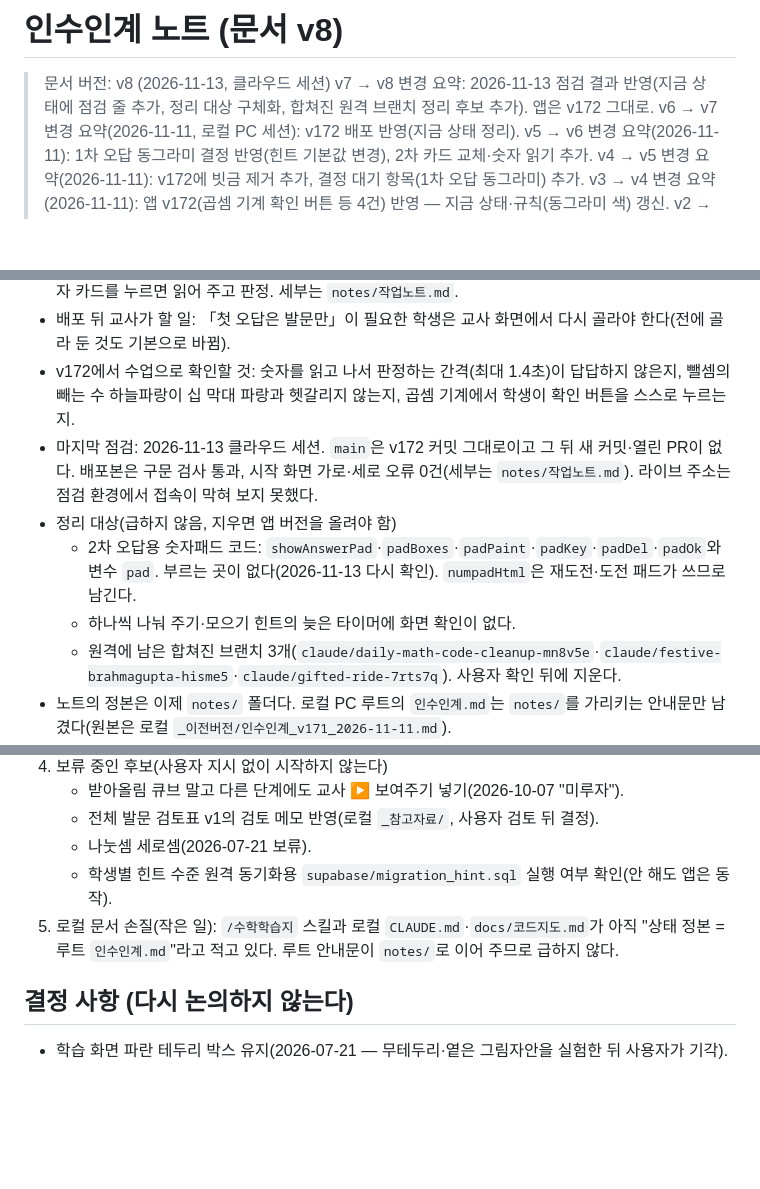
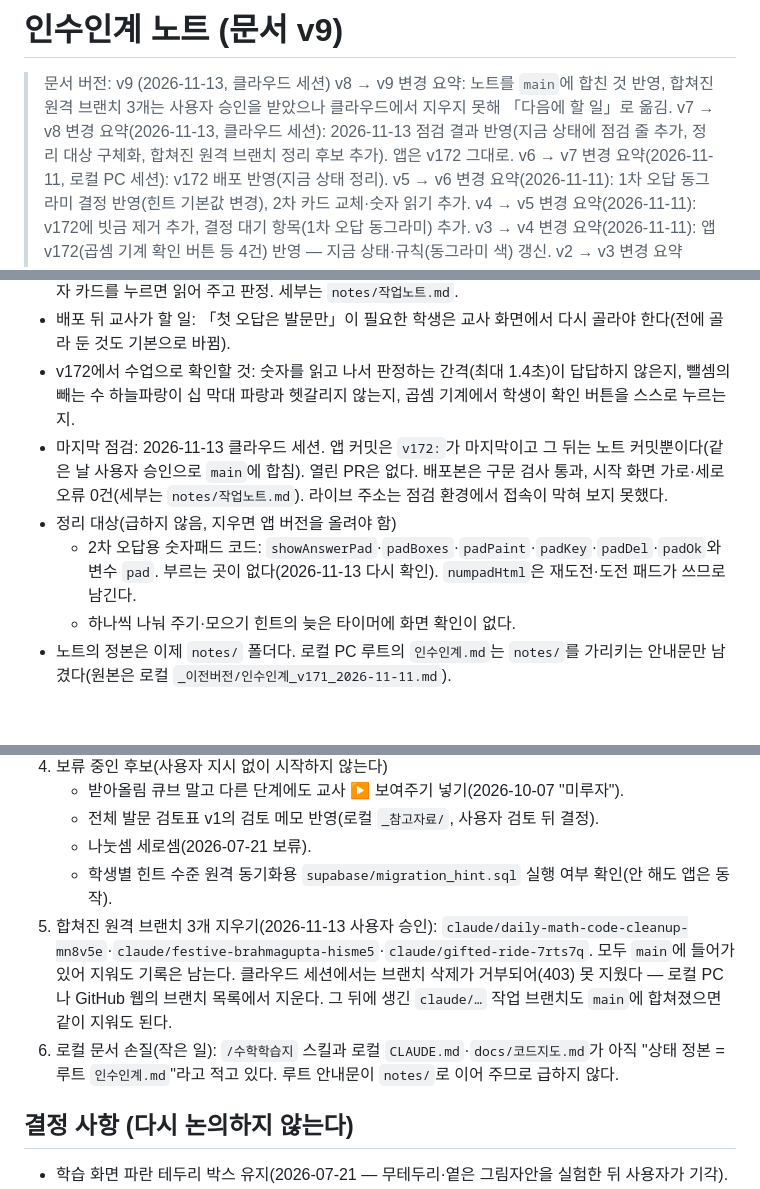
Before and after one commit to iepnote/daily-math, a Markdown page: notes/인수인계.md, 3 parts joined by grey strips. Rendered like a GitHub page; blank space fills up the shorter version.

```diff
--- a/notes/인수인계.md
+++ b/notes/인수인계.md
@@ -1,7 +1,8 @@
-# 인수인계 노트 (문서 v8)
+# 인수인계 노트 (문서 v9)
 
-> 문서 버전: v8 (2026-11-13, 클라우드 세션)
-> v7 → v8 변경 요약: 2026-11-13 점검 결과 반영(지금 상태에 점검 줄 추가, 정리 대상 구체화, 합쳐진 원격 브랜치 정리 후보 추가). 앱은 v172 그대로.
+> 문서 버전: v9 (2026-11-13, 클라우드 세션)
+> v8 → v9 변경 요약: 노트를 `main`에 합친 것 반영, 합쳐진 원격 브랜치 3개는 사용자 승인을 받았으나 클라우드에서 지우지 못해 「다음에 할 일」로 옮김.
+> v7 → v8 변경 요약(2026-11-13, 클라우드 세션): 2026-11-13 점검 결과 반영(지금 상태에 점검 줄 추가, 정리 대상 구체화, 합쳐진 원격 브랜치 정리 후보 추가). 앱은 v172 그대로.
 > v6 → v7 변경 요약(2026-11-11, 로컬 PC 세션): v172 배포 반영(지금 상태 정리).
 > v5 → v6 변경 요약(2026-11-11): 1차 오답 동그라미 결정 반영(힌트 기본값 변경), 2차 카드 교체·숫자 읽기 추가.
 > v4 → v5 변경 요약(2026-11-11): v172에 빗금 제거 추가, 결정 대기 항목(1차 오답 동그라미) 추가.
@@ -20,11 +21,10 @@
 - v172 내용: 접시에 담기 오답 뒤 보기, 곱셈 기계 확인 버튼·물음 글 삭제, 한 자리 덧셈·뺄셈 동그라미 색(빗금 제거), 숫자패드 확인 색, 힌트 기본값 「1차부터 단서」, 2차 오답에 숫자패드 대신 카드 교체, 숫자 카드를 누르면 읽어 주고 판정. 세부는 `notes/작업노트.md`.
 - 배포 뒤 교사가 할 일: 「첫 오답은 발문만」이 필요한 학생은 교사 화면에서 다시 골라야 한다(전에 골라 둔 것도 기본으로 바뀜).
 - v172에서 수업으로 확인할 것: 숫자를 읽고 나서 판정하는 간격(최대 1.4초)이 답답하지 않은지, 뺄셈의 빼는 수 하늘파랑이 십 막대 파랑과 헷갈리지 않는지, 곱셈 기계에서 학생이 확인 버튼을 스스로 누르는지.
-- 마지막 점검: 2026-11-13 클라우드 세션. `main`은 v172 커밋 그대로이고 그 뒤 새 커밋·열린 PR이 없다. 배포본은 구문 검사 통과, 시작 화면 가로·세로 오류 0건(세부는 `notes/작업노트.md`). 라이브 주소는 점검 환경에서 접속이 막혀 보지 못했다.
+- 마지막 점검: 2026-11-13 클라우드 세션. 앱 커밋은 `v172:`가 마지막이고 그 뒤는 노트 커밋뿐이다(같은 날 사용자 승인으로 `main`에 합침). 열린 PR은 없다. 배포본은 구문 검사 통과, 시작 화면 가로·세로 오류 0건(세부는 `notes/작업노트.md`). 라이브 주소는 점검 환경에서 접속이 막혀 보지 못했다.
 - 정리 대상(급하지 않음, 지우면 앱 버전을 올려야 함)
   - 2차 오답용 숫자패드 코드: `showAnswerPad`·`padBoxes`·`padPaint`·`padKey`·`padDel`·`padOk`와 변수 `pad`. 부르는 곳이 없다(2026-11-13 다시 확인). `numpadHtml`은 재도전·도전 패드가 쓰므로 남긴다.
   - 하나씩 나눠 주기·모으기 힌트의 늦은 타이머에 화면 확인이 없다.
-  - 원격에 남은 합쳐진 브랜치 3개(`claude/daily-math-code-cleanup-mn8v5e`·`claude/festive-brahmagupta-hisme5`·`claude/gifted-ride-7rts7q`). 사용자 확인 뒤에 지운다.
 - 노트의 정본은 이제 `notes/` 폴더다. 로컬 PC 루트의 `인수인계.md`는 `notes/`를 가리키는 안내문만 남겼다(원본은 로컬 `_이전버전/인수인계_v171_2026-11-11.md`).
 - 아직 풀리지 않은 것
   - `tests/carry_check.js`에서 "TRX 누락 눌러서 십 만들어요." 1건 실패. v170부터 있었고 v171 변경과는 무관.
@@ -74,7 +74,8 @@
    - 전체 발문 검토표 v1의 검토 메모 반영(로컬 `_참고자료/`, 사용자 검토 뒤 결정).
    - 나눗셈 세로셈(2026-07-21 보류).
    - 학생별 힌트 수준 원격 동기화용 `supabase/migration_hint.sql` 실행 여부 확인(안 해도 앱은 동작).
-5. 로컬 문서 손질(작은 일): `/수학학습지` 스킬과 로컬 `CLAUDE.md`·`docs/코드지도.md`가 아직 "상태 정본 = 루트 `인수인계.md`"라고 적고 있다. 루트 안내문이 `notes/`로 이어 주므로 급하지 않다.
+5. 합쳐진 원격 브랜치 3개 지우기(2026-11-13 사용자 승인): `claude/daily-math-code-cleanup-mn8v5e`·`claude/festive-brahmagupta-hisme5`·`claude/gifted-ride-7rts7q`. 모두 `main`에 들어가 있어 지워도 기록은 남는다. 클라우드 세션에서는 브랜치 삭제가 거부되어(403) 못 지웠다 — 로컬 PC나 GitHub 웹의 브랜치 목록에서 지운다. 그 뒤에 생긴 `claude/…` 작업 브랜치도 `main`에 합쳐졌으면 같이 지워도 된다.
+6. 로컬 문서 손질(작은 일): `/수학학습지` 스킬과 로컬 `CLAUDE.md`·`docs/코드지도.md`가 아직 "상태 정본 = 루트 `인수인계.md`"라고 적고 있다. 루트 안내문이 `notes/`로 이어 주므로 급하지 않다.
 
 ## 결정 사항 (다시 논의하지 않는다)
 
```
Also changed, not shown: notes/작업노트.md (+6 -4 lines).
